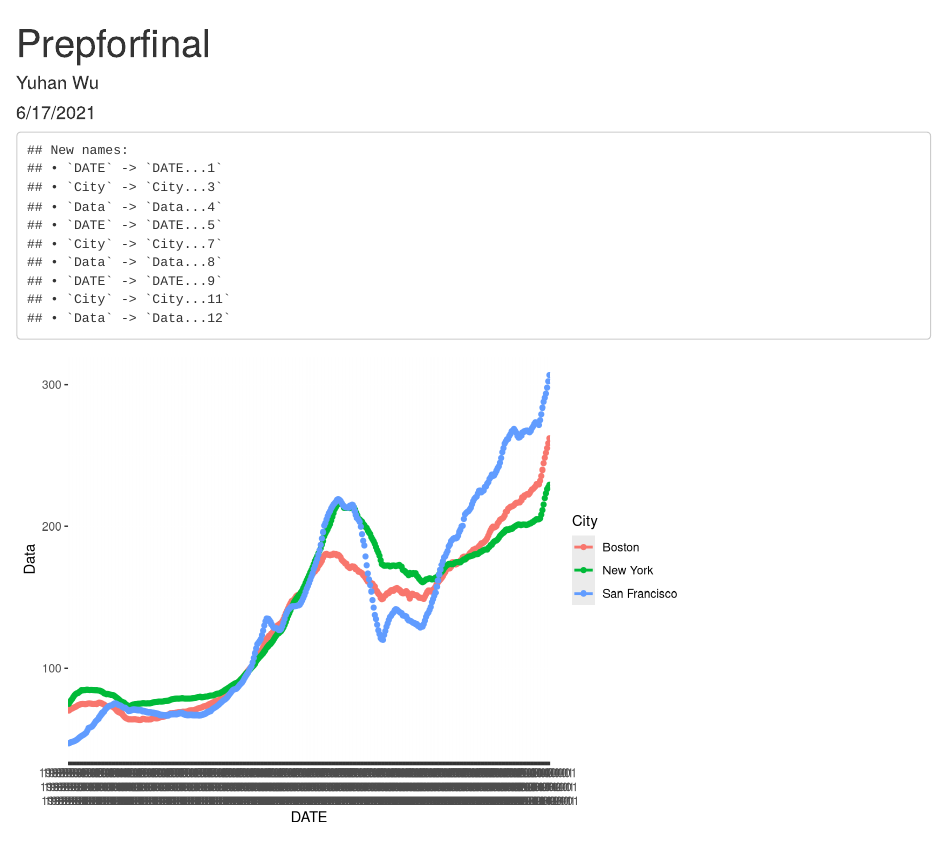
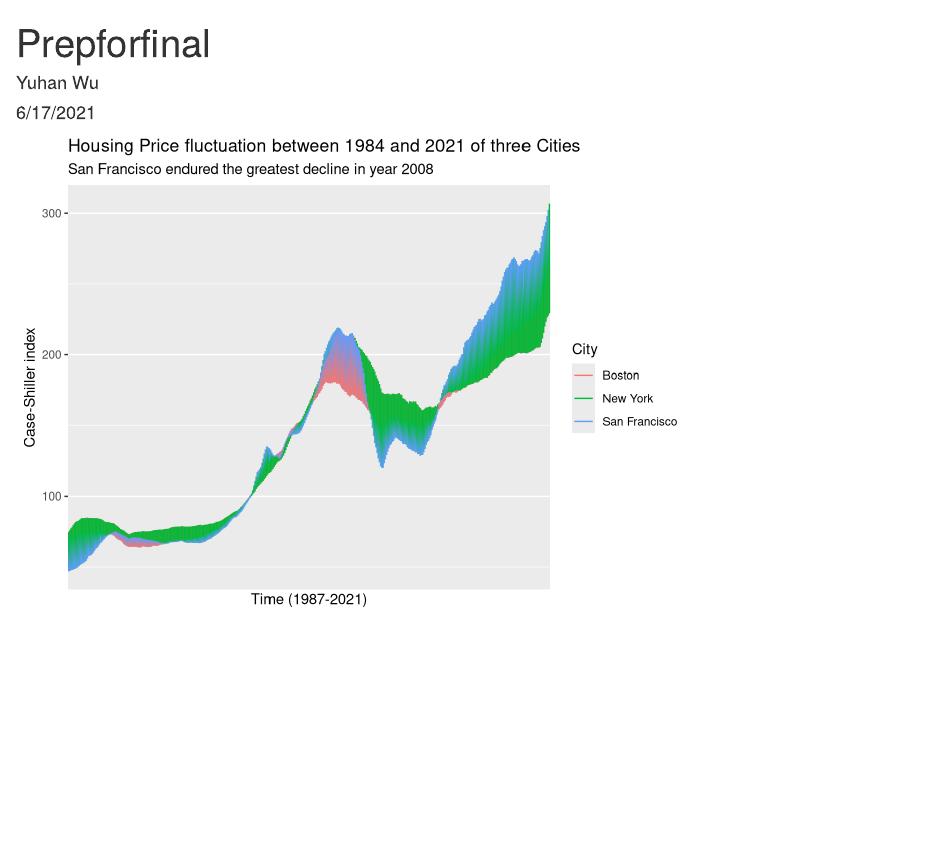
Before and after one commit to UhanWu/PrepFinal, an R Markdown document (PrepFinal.Rmd): the page in a window 1100 px wide, from its top. Rendered offline with R 4.5, knitr and Pandoc, with nearby package versions.

Commit message:
Prep for final

````diff
--- a/PrepFinal.Rmd
+++ b/PrepFinal.Rmd
@@ -10,7 +10,7 @@ knitr::opts_chunk$set(echo = FALSE)
 library(tidyverse)
 ```
 
-```{r}
+```{r,echo=FALSE}
 
 
 raw_data_BO <- read.csv("BOXRSA.csv")
@@ -28,20 +28,18 @@ data_NY <- raw_data_NY %>%
 data_SF <- raw_data_SF %>%
   mutate(City ="San Francisco")%>%
 mutate(Data= SFXRSA)
-clean_data <- bind_cols(data_BO,data_NY,data_SF)
-clean_data <- bind_rows(data_BO,data_NY,data_SF)%>%
-  select(DATE,Data,City)
+clean_data <- bind_rows(data_BO,data_NY,data_SF)
 
 
-```
 
-```{r}
 clean_data %>%
-  #mutate(DATE=parse_date(DATE))%>%
+mutate(Date_new=str_sub(DATE, 1,7)) %>%
+select(Date_new,Data,City)%>%
   group_by(City) %>%
-ggplot(mapping=aes(x =DATE,y=Data,color=City))+
-  geom_point()+
-  geom_smooth(se= FALSE,method='lm',formula=y~x)+
-  scale_x_discrete(guide = guide_axis(n.dodge=3))
+ggplot(mapping=aes(x = Date_new,y=Data,color=City,group=1))+
+  geom_line()+
+  #geom_smooth(se = FALSE,method='loess',formula=y~x)+
+  scale_x_discrete(breaks=12)+
+  labs(title="Housing Price fluctuation between 1984 and 2021 of three Cities", subtitle = "San Francisco endured the greatest decline in year 2008",x="Time (1987-2021)",y="Case-Shiller index")
 
 ```
````
Also changed, not shown: PrepFinal.html (added), 1 other file.
